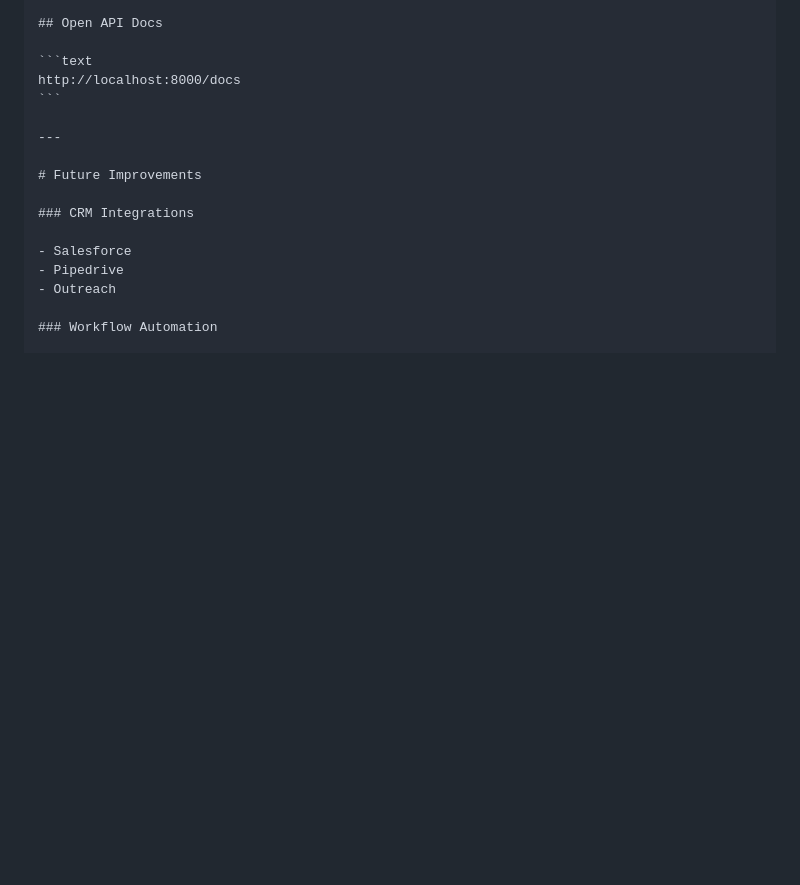
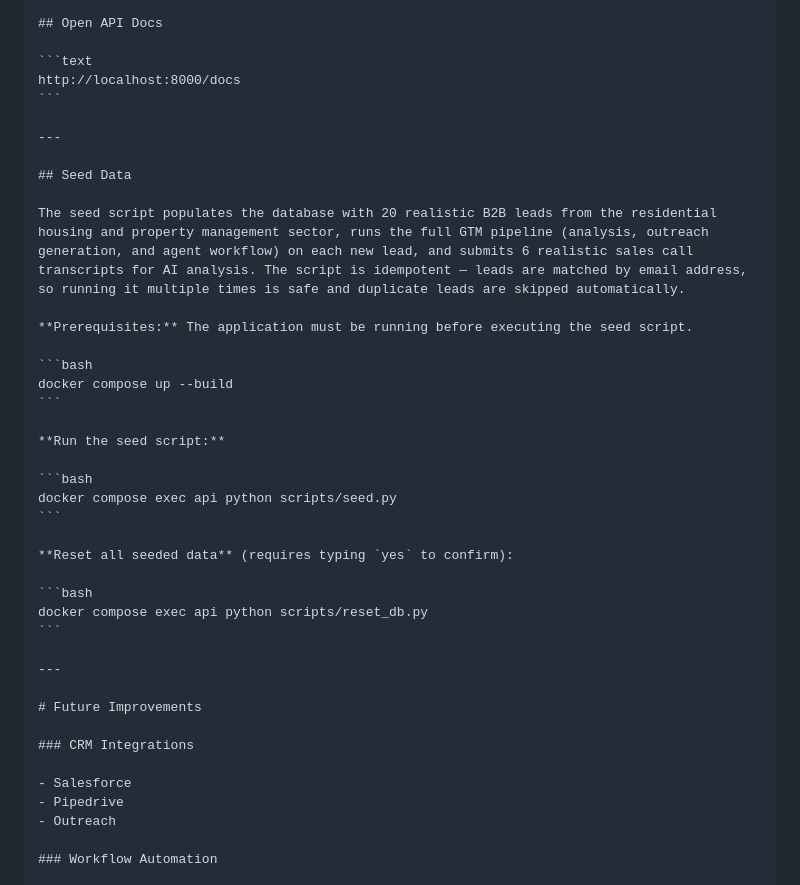
Before and after one commit to jmulvany127/GTM_AI_Automation, a Markdown page: README.md, the part around the change. GitHub-like rendering; blank space fills up the shorter version.

Commit message:
docs: add seed data instructions to README

````diff
--- a/README.md
+++ b/README.md
@@ -494,6 +494,30 @@ http://localhost:8000/docs
 
 ---
 
+## Seed Data
+
+The seed script populates the database with 20 realistic B2B leads from the residential housing and property management sector, runs the full GTM pipeline (analysis, outreach generation, and agent workflow) on each new lead, and submits 6 realistic sales call transcripts for AI analysis. The script is idempotent — leads are matched by email address, so running it multiple times is safe and duplicate leads are skipped automatically.
+
+**Prerequisites:** The application must be running before executing the seed script.
+
+```bash
+docker compose up --build
+```
+
+**Run the seed script:**
+
+```bash
+docker compose exec api python scripts/seed.py
+```
+
+**Reset all seeded data** (requires typing `yes` to confirm):
+
+```bash
+docker compose exec api python scripts/reset_db.py
+```
+
+---
+
 # Future Improvements
 
 ### CRM Integrations
````
